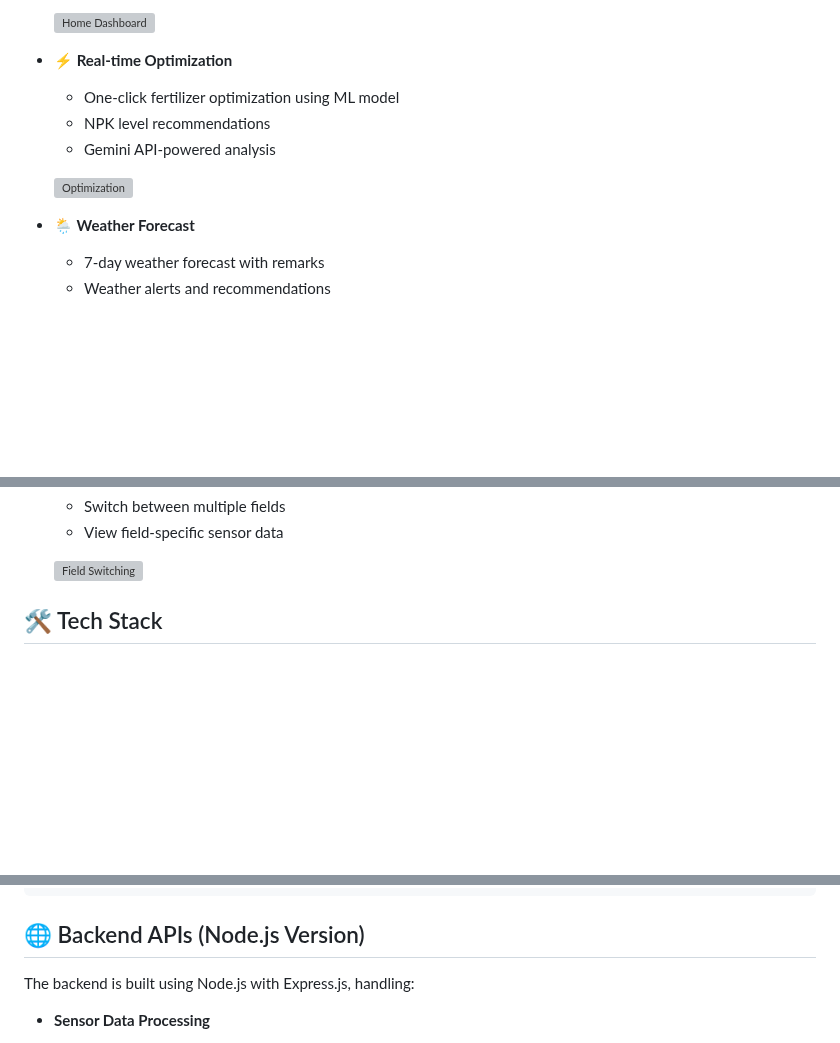
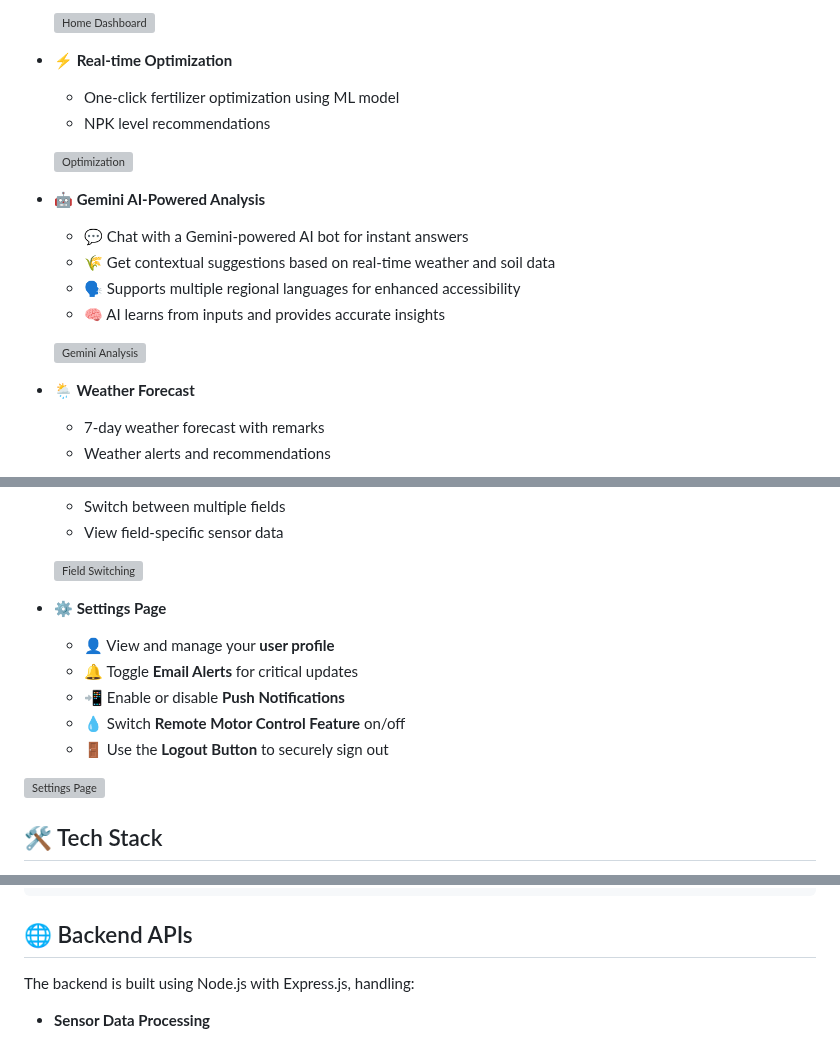
Before and after one commit to IMMANUEL-88/ferti_optmizer, a Markdown page: README.md, 3 parts joined by grey strips. GitHub-like rendering; blank space fills up the shorter version; grey boxes are pictures that could not be loaded.

Commit message:
Completed texts

````diff
--- a/README.md
+++ b/README.md
@@ -16,9 +16,16 @@ A powerful Flutter-based smart agriculture management app that helps farmers opt
 - **⚡ Real-time Optimization**
   - One-click fertilizer optimization using ML model
   - NPK level recommendations
-  - Gemini API-powered analysis
 
   ![Optimization](demo/optimize.gif)
+
+- **🤖 Gemini AI-Powered Analysis**
+  - 💬 Chat with a Gemini-powered AI bot for instant answers
+  - 🌾 Get contextual suggestions based on real-time weather and soil data
+  - 🗣️ Supports multiple regional languages for enhanced accessibility
+  - 🧠 AI learns from inputs and provides accurate insights
+
+  ![Gemini Analysis](demo/gemini.gif)
 
 - **🌦 Weather Forecast**
   - 7-day weather forecast with remarks
@@ -49,6 +56,15 @@ A powerful Flutter-based smart agriculture management app that helps farmers opt
   - View field-specific sensor data
 
   ![Field Switching](demo/fields.gif)
+
+- **⚙️ Settings Page**
+  - 👤 View and manage your **user profile**
+  - 🔔 Toggle **Email Alerts** for critical updates
+  - 📲 Enable or disable **Push Notifications**
+  - 💧 Switch **Remote Motor Control Feature** on/off
+  - 🚪 Use the **Logout Button** to securely sign out
+
+![Settings Page](demo/settings.gif)
 
 ## 🛠 Tech Stack
 
@@ -121,7 +137,7 @@ A powerful Flutter-based smart agriculture management app that helps farmers opt
     └── weatherContainer.dart
 ```
 
-## 🌐 Backend APIs (Node.js Version)
+## 🌐 Backend APIs
 
 The backend is built using Node.js with Express.js, handling:
 
````
Also changed, not shown: other parts of README.md (+1 -1 lines).
